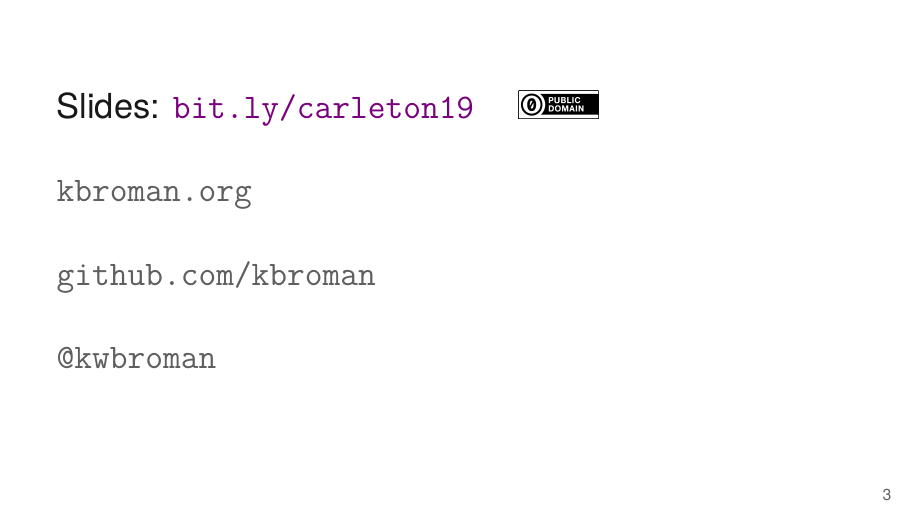
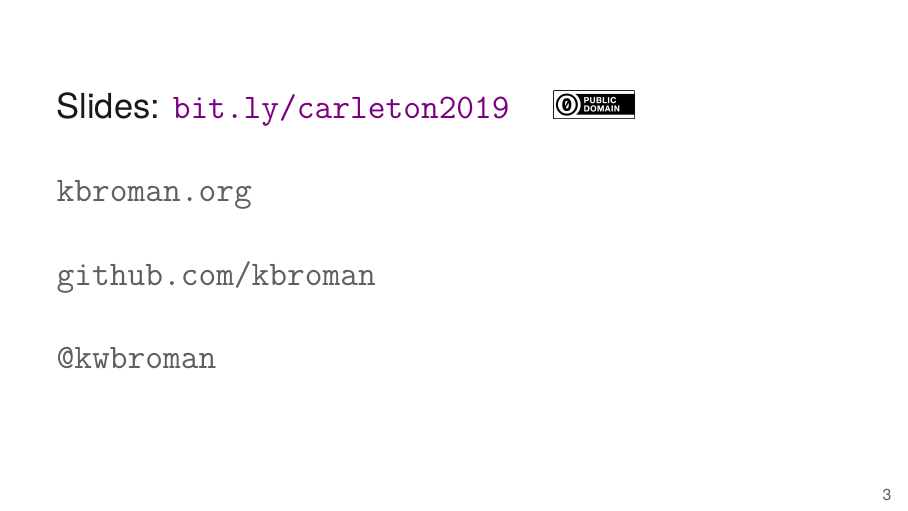
Before and after one commit to kbroman/Talk_SROP2023, LaTeX slides (carleton2019.tex): page 3 of 3. Compiled offline with XeLaTeX.

Commit message:
bit.ly/carleton19 → bit.ly/carleton2019

```diff
--- a/carleton2019.tex
+++ b/carleton2019.tex
@@ -67,7 +67,7 @@
 
 \Large
 
-Slides: \href{https://bit.ly/carleton19}{\tt bit.ly/carleton19} \quad
+Slides: \href{https://bit.ly/carleton2019}{\tt bit.ly/carleton2019} \quad
 \includegraphics[height=5mm]{Figs/cc-zero.png}
 
 \vspace{7mm}
```
Also changed, not shown: docs/carleton2019.pdf.
